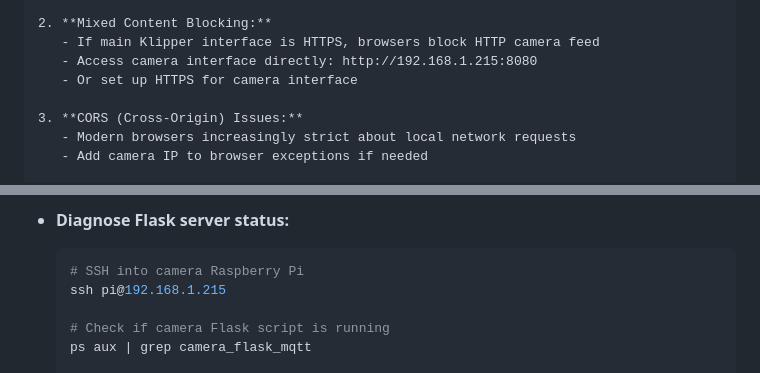
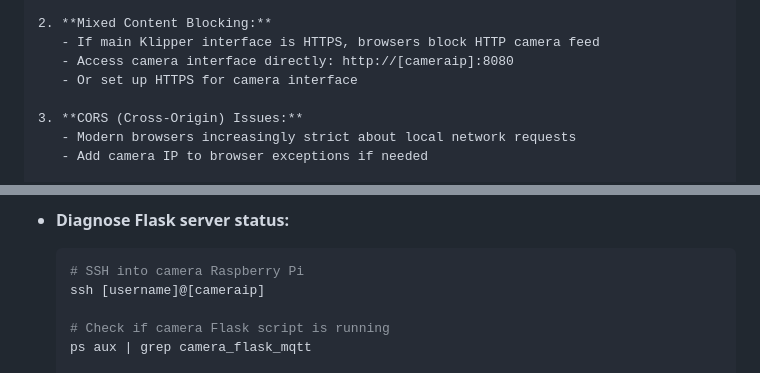
Before and after one commit to htsrjdrouse/rister-toolchanger, a Markdown page: tutorial/03-camera-focus-positioning.md, 2 parts joined by grey strips. Rendered like a GitHub page.

Commit message:
Edited the tutorial section

````diff
--- a/tutorial/03-camera-focus-positioning.md
+++ b/tutorial/03-camera-focus-positioning.md
@@ -321,7 +321,7 @@ Common causes and solutions:
 
 2. **Mixed Content Blocking:**
    - If main Klipper interface is HTTPS, browsers block HTTP camera feed
-   - Access camera interface directly: http://192.168.1.215:8080
+   - Access camera interface directly: http://[cameraip]:8080
    - Or set up HTTPS for camera interface
 
 3. **CORS (Cross-Origin) Issues:**
@@ -341,7 +341,7 @@ Common causes and solutions:
 - **Diagnose Flask server status:**
   ```bash
   # SSH into camera Raspberry Pi
-  ssh pi@192.168.1.215
+  ssh [username]@[cameraip]
 
   # Check if camera Flask script is running
   ps aux | grep camera_flask_mqtt
````
